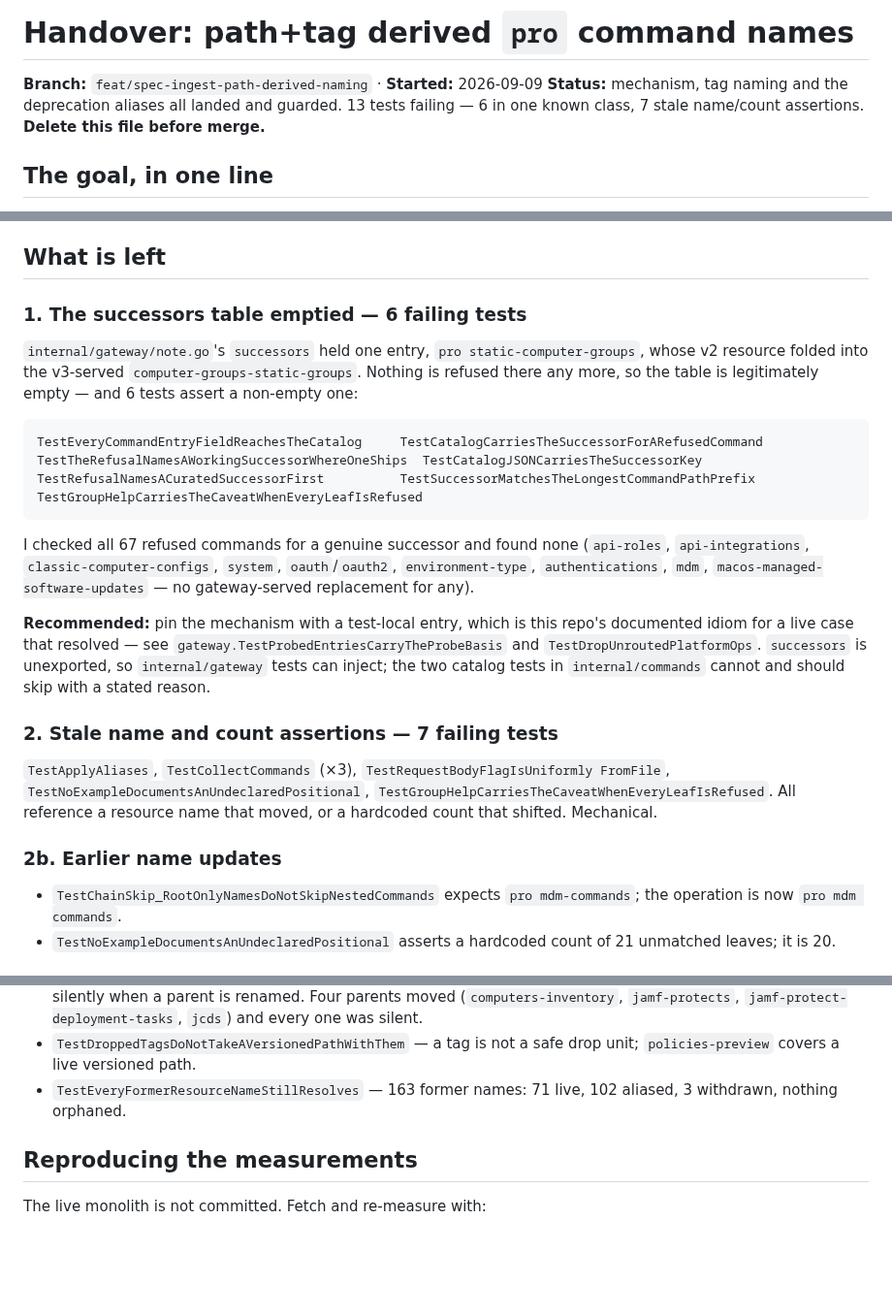
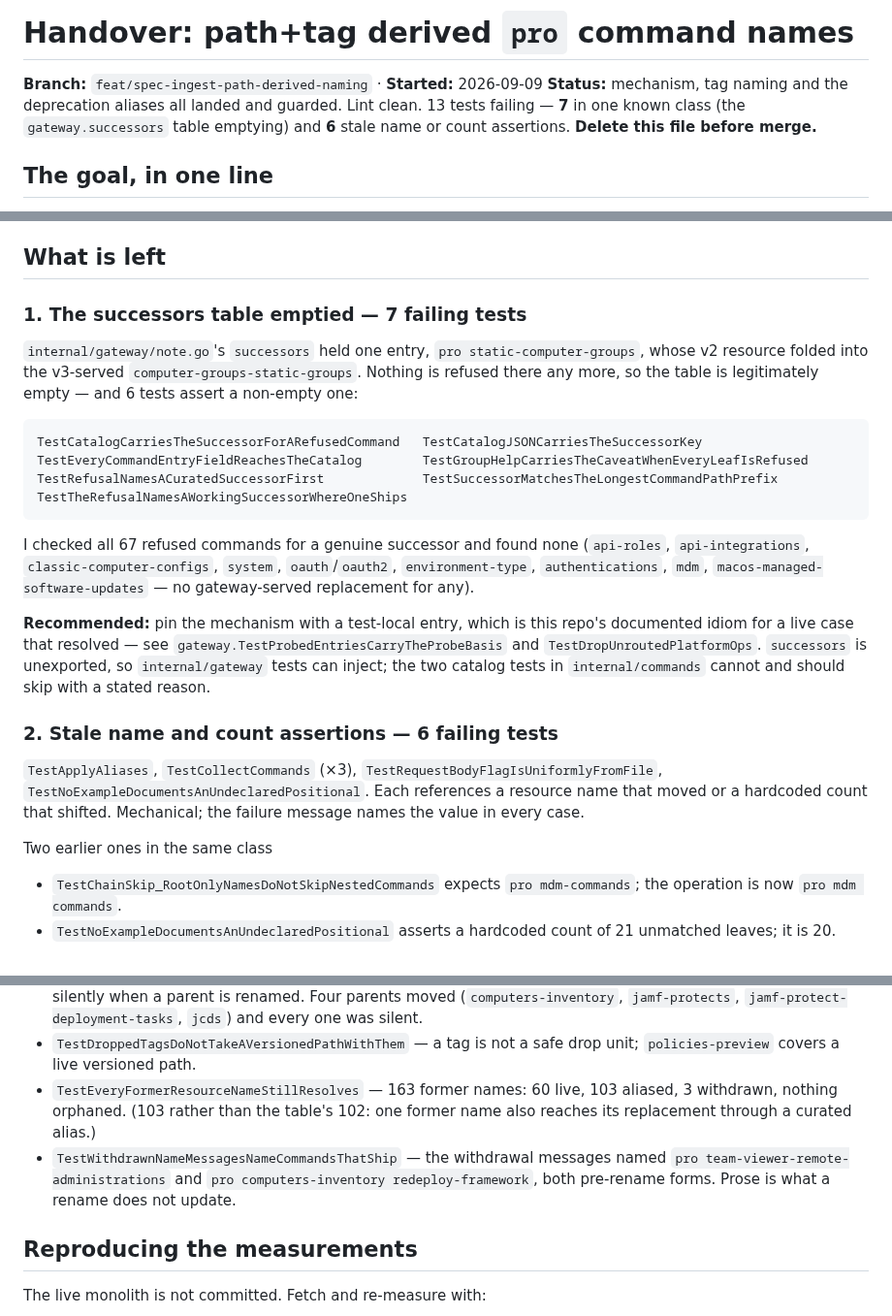
Before and after one commit to Jamf-Concepts/jamf-cli, a Markdown page: docs/spec-ingest-handover.md, 3 parts joined by grey strips. Shown at 97% size. Drawn GitHub-style; blank space fills up the shorter version.

Commit message:
docs: correct the handover's counts and failure split
The failure split was backwards (7 successors, 6 stale, not 6 and 7), the alias
count was written before the last override change, and two guards added after
the doc was written were missing from it.

Co-Authored-By: Claude Opus 5 (1M context) <noreply@anthropic.com>

````diff
--- a/docs/spec-ingest-handover.md
+++ b/docs/spec-ingest-handover.md
@@ -2,7 +2,8 @@
 
 **Branch:** `feat/spec-ingest-path-derived-naming` · **Started:** 2026-09-09
 **Status:** mechanism, tag naming and the deprecation aliases all landed and
-guarded. 13 tests failing — 6 in one known class, 7 stale name/count assertions.
+guarded. Lint clean. 13 tests failing — **7** in one known class (the
+`gateway.successors` table emptying) and **6** stale name or count assertions.
 **Delete this file before merge.**
 
 ## The goal, in one line
@@ -108,7 +109,7 @@ component partitioning, `_MonolithLibrary.yaml`, `PreservedSpecs`,
 
 ## What is left
 
-### 1. The successors table emptied — 6 failing tests
+### 1. The successors table emptied — 7 failing tests
 
 `internal/gateway/note.go`'s `successors` held one entry,
 `pro static-computer-groups`, whose v2 resource folded into the v3-served
@@ -116,10 +117,10 @@ component partitioning, `_MonolithLibrary.yaml`, `PreservedSpecs`,
 is legitimately empty — and 6 tests assert a non-empty one:
 
 ```
-TestEveryCommandEntryFieldReachesTheCatalog     TestCatalogCarriesTheSuccessorForARefusedCommand
-TestTheRefusalNamesAWorkingSuccessorWhereOneShips  TestCatalogJSONCarriesTheSuccessorKey
-TestRefusalNamesACuratedSuccessorFirst          TestSuccessorMatchesTheLongestCommandPathPrefix
-TestGroupHelpCarriesTheCaveatWhenEveryLeafIsRefused
+TestCatalogCarriesTheSuccessorForARefusedCommand   TestCatalogJSONCarriesTheSuccessorKey
+TestEveryCommandEntryFieldReachesTheCatalog        TestGroupHelpCarriesTheCaveatWhenEveryLeafIsRefused
+TestRefusalNamesACuratedSuccessorFirst             TestSuccessorMatchesTheLongestCommandPathPrefix
+TestTheRefusalNamesAWorkingSuccessorWhereOneShips
 ```
 
 I checked all 67 refused commands for a genuine successor and found none
@@ -134,14 +135,15 @@ documented idiom for a live case that resolved — see
 tests can inject; the two catalog tests in `internal/commands` cannot and should
 skip with a stated reason.
 
-### 2. Stale name and count assertions — 7 failing tests
+### 2. Stale name and count assertions — 6 failing tests
 
-`TestApplyAliases`, `TestCollectCommands` (×3), `TestRequestBodyFlagIsUniformly
-FromFile`, `TestNoExampleDocumentsAnUndeclaredPositional`,
-`TestGroupHelpCarriesTheCaveatWhenEveryLeafIsRefused`. All reference a resource
-name that moved, or a hardcoded count that shifted. Mechanical.
+`TestApplyAliases`, `TestCollectCommands` (×3),
+`TestRequestBodyFlagIsUniformlyFromFile`,
+`TestNoExampleDocumentsAnUndeclaredPositional`. Each references a resource name
+that moved or a hardcoded count that shifted. Mechanical; the failure message
+names the value in every case.
 
-### 2b. Earlier name updates
+Two earlier ones in the same class
 
 - `TestChainSkip_RootOnlyNamesDoNotSkipNestedCommands` expects
   `pro mdm-commands`; the operation is now `pro mdm commands`.
@@ -235,8 +237,13 @@ written afterwards to describe it:
   `jamf-protect-deployment-tasks`, `jcds`) and every one was silent.
 - `TestDroppedTagsDoNotTakeAVersionedPathWithThem` — a tag is not a safe drop
   unit; `policies-preview` covers a live versioned path.
-- `TestEveryFormerResourceNameStillResolves` — 163 former names: 71 live, 102
-  aliased, 3 withdrawn, nothing orphaned.
+- `TestEveryFormerResourceNameStillResolves` — 163 former names: 60 live, 103
+  aliased, 3 withdrawn, nothing orphaned. (103 rather than the table's 102: one
+  former name also reaches its replacement through a curated alias.)
+- `TestWithdrawnNameMessagesNameCommandsThatShip` — the withdrawal messages
+  named `pro team-viewer-remote-administrations` and
+  `pro computers-inventory redeploy-framework`, both pre-rename forms. Prose is
+  what a rename does not update.
 
 ## Reproducing the measurements
 
````
Also changed, not shown: other parts of docs/spec-ingest-handover.md (+1 -1 lines).
